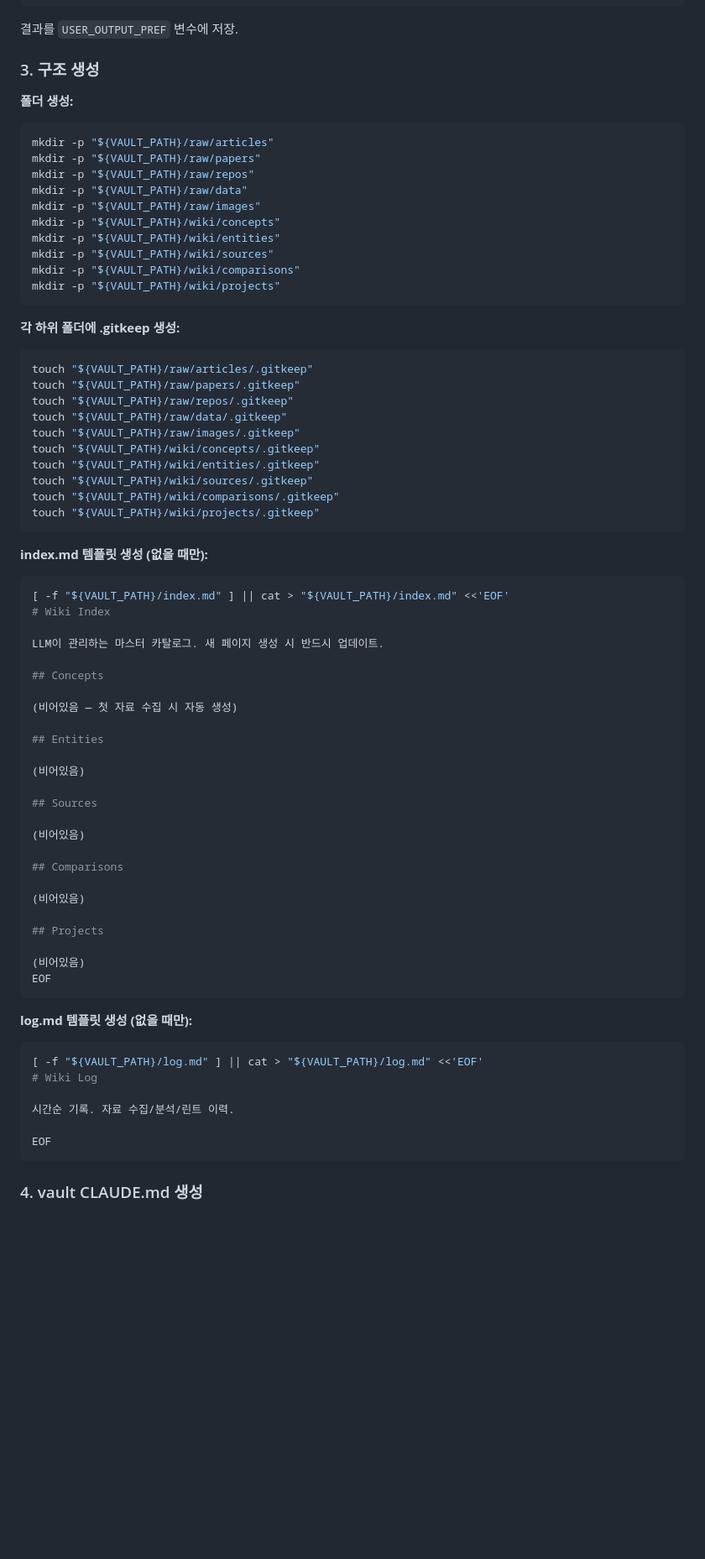
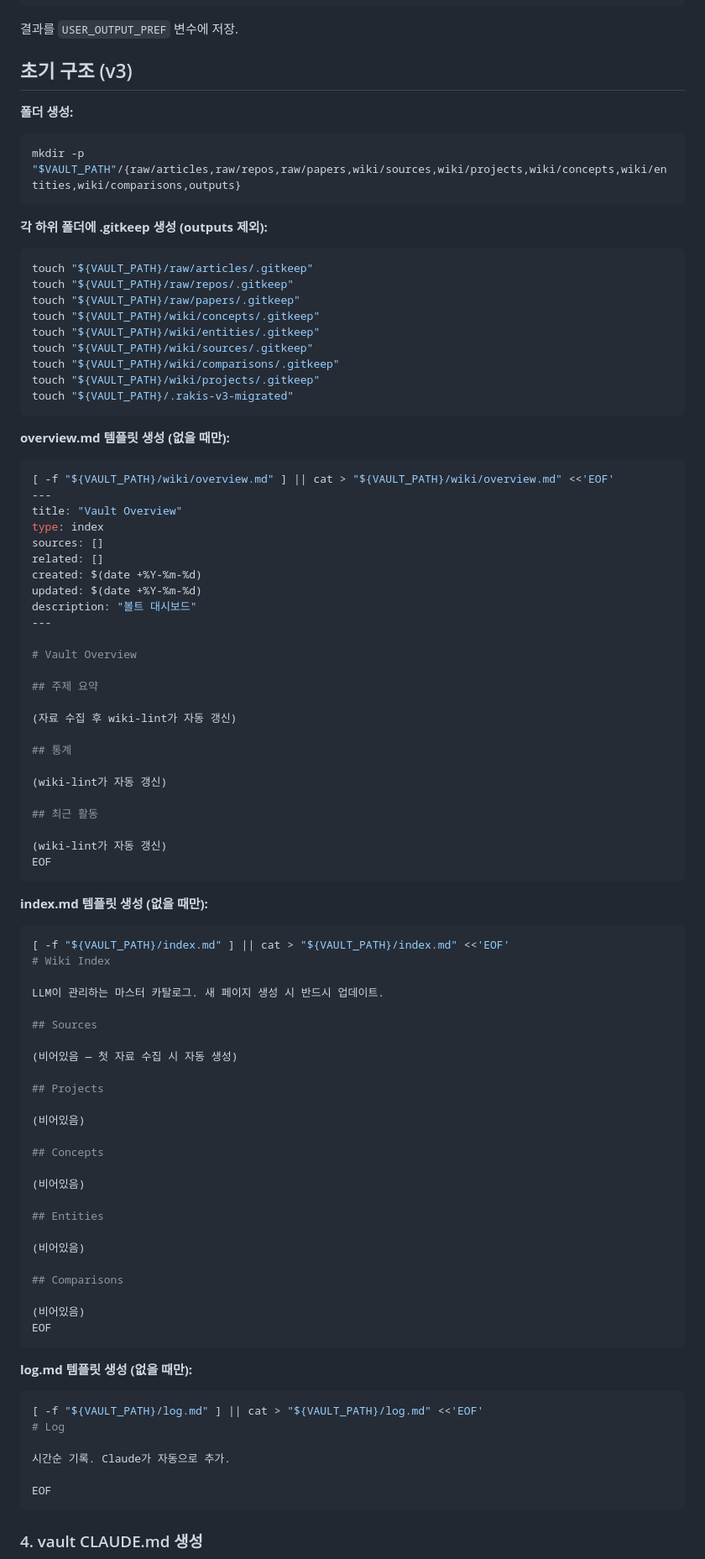
Before and after one commit to raki-1203/raki-claude-plugins, a Markdown page: skills/wiki-init/SKILL.md, the part around one of its changes. Shown at 84% size. GitHub-like rendering; blank space fills up the shorter version.

Commit message:
refactor(v3): wiki-init v3 스키마로 초기 볼트 생성

````diff
--- a/skills/wiki-init/SKILL.md
+++ b/skills/wiki-init/SKILL.md
@@ -106,36 +106,56 @@ Enter = 기본값 사용
 
 결과를 `USER_OUTPUT_PREF` 변수에 저장.
 
-### 3. 구조 생성
+## 초기 구조 (v3)
 
 **폴더 생성:**
 
 ```bash
-mkdir -p "${VAULT_PATH}/raw/articles"
-mkdir -p "${VAULT_PATH}/raw/papers"
-mkdir -p "${VAULT_PATH}/raw/repos"
-mkdir -p "${VAULT_PATH}/raw/data"
-mkdir -p "${VAULT_PATH}/raw/images"
-mkdir -p "${VAULT_PATH}/wiki/concepts"
-mkdir -p "${VAULT_PATH}/wiki/entities"
-mkdir -p "${VAULT_PATH}/wiki/sources"
-mkdir -p "${VAULT_PATH}/wiki/comparisons"
-mkdir -p "${VAULT_PATH}/wiki/projects"
+mkdir -p "$VAULT_PATH"/{raw/articles,raw/repos,raw/papers,wiki/sources,wiki/projects,wiki/concepts,wiki/entities,wiki/comparisons,outputs}
 ```
 
-**각 하위 폴더에 .gitkeep 생성:**
+**각 하위 폴더에 .gitkeep 생성 (outputs 제외):**
 
 ```bash
 touch "${VAULT_PATH}/raw/articles/.gitkeep"
+touch "${VAULT_PATH}/raw/repos/.gitkeep"
 touch "${VAULT_PATH}/raw/papers/.gitkeep"
-touch "${VAULT_PATH}/raw/repos/.gitkeep"
-touch "${VAULT_PATH}/raw/data/.gitkeep"
-touch "${VAULT_PATH}/raw/images/.gitkeep"
 touch "${VAULT_PATH}/wiki/concepts/.gitkeep"
 touch "${VAULT_PATH}/wiki/entities/.gitkeep"
 touch "${VAULT_PATH}/wiki/sources/.gitkeep"
 touch "${VAULT_PATH}/wiki/comparisons/.gitkeep"
 touch "${VAULT_PATH}/wiki/projects/.gitkeep"
+touch "${VAULT_PATH}/.rakis-v3-migrated"
+```
+
+**overview.md 템플릿 생성 (없을 때만):**
+
+```bash
+[ -f "${VAULT_PATH}/wiki/overview.md" ] || cat > "${VAULT_PATH}/wiki/overview.md" <<'EOF'
+---
+title: "Vault Overview"
+type: index
+sources: []
+related: []
+created: $(date +%Y-%m-%d)
+updated: $(date +%Y-%m-%d)
+description: "볼트 대시보드"
+---
+
+# Vault Overview
+
+## 주제 요약
+
+(자료 수집 후 wiki-lint가 자동 갱신)
+
+## 통계
+
+(wiki-lint가 자동 갱신)
+
+## 최근 활동
+
+(wiki-lint가 자동 갱신)
+EOF
 ```
 
 **index.md 템플릿 생성 (없을 때만):**
@@ -146,23 +166,23 @@ touch "${VAULT_PATH}/wiki/projects/.gitkeep"
 
 LLM이 관리하는 마스터 카탈로그. 새 페이지 생성 시 반드시 업데이트.
 
+## Sources
+
+(비어있음 — 첫 자료 수집 시 자동 생성)
+
+## Projects
+
+(비어있음)
+
 ## Concepts
 
-(비어있음 — 첫 자료 수집 시 자동 생성)
+(비어있음)
 
 ## Entities
 
 (비어있음)
 
-## Sources
-
-(비어있음)
-
 ## Comparisons
-
-(비어있음)
-
-## Projects
 
 (비어있음)
 EOF
@@ -172,9 +192,9 @@ EOF
 
 ```bash
 [ -f "${VAULT_PATH}/log.md" ] || cat > "${VAULT_PATH}/log.md" <<'EOF'
-# Wiki Log
+# Log
 
-시간순 기록. 자료 수집/분석/린트 이력.
+시간순 기록. Claude가 자동으로 추가.
 
 EOF
 ```
````
Also changed, not shown: other parts of skills/wiki-init/SKILL.md (+18 -13 lines).
